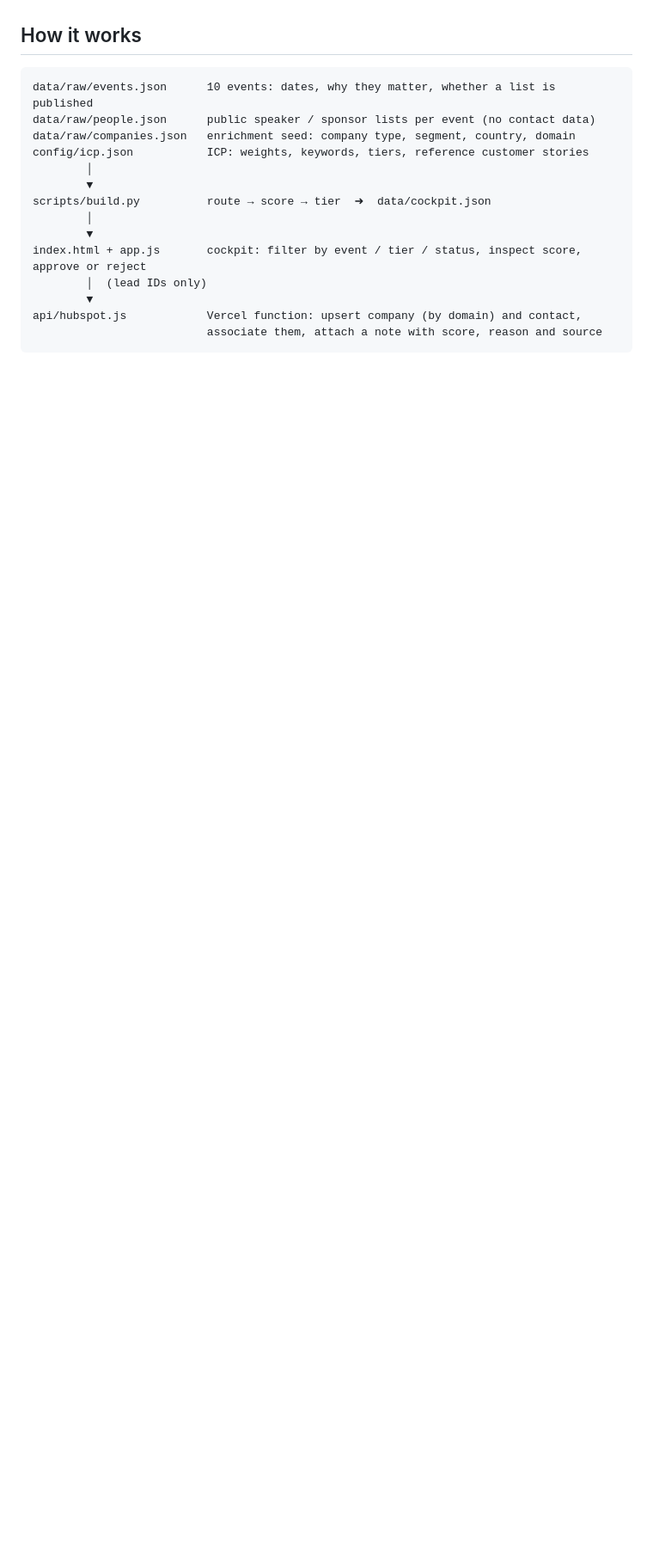
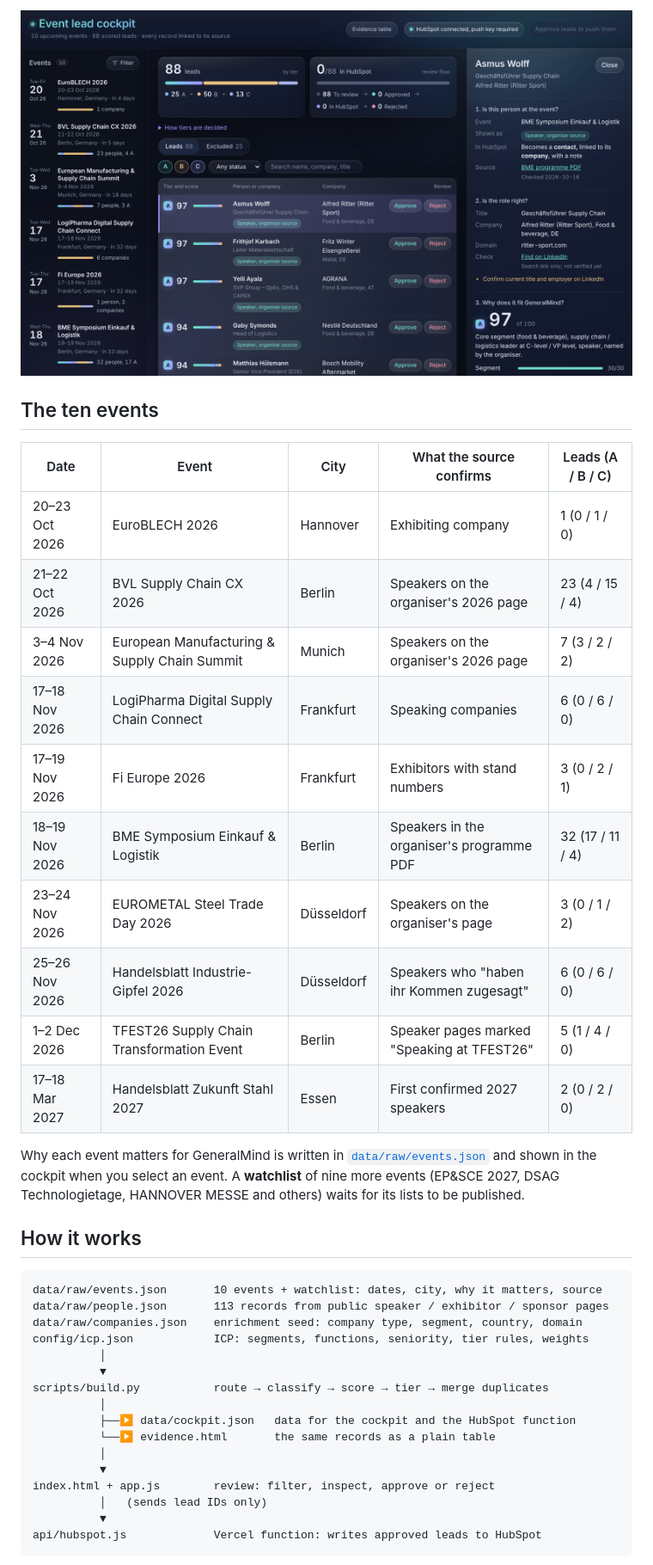
Before and after one commit to cardaozel/event-lead-cockpit, a Markdown page: README.md, the part around one of its changes. Shown at 86% size. Drawn GitHub-style; pictures changed too: docs/lead-detail.png (added); blank space fills up the shorter version.

````diff
--- a/README.md
+++ b/README.md
@@ -8,20 +42,42 @@ human approves.
+![Lead detail: the three questions](docs/lead-detail.png)
+
+## The ten events
+
+| Date | Event | City | What the source confirms | Leads (A / B / C) |
+| --- | --- | --- | --- | --- |
+| 20–23 Oct 2026 | EuroBLECH 2026 | Hannover | Exhibiting company | 1 (0 / 1 / 0) |
+| 21–22 Oct 2026 | BVL Supply Chain CX 2026 | Berlin | Speakers on the organiser's 2026 page | 23 (4 / 15 / 4) |
+| 3–4 Nov 2026 | European Manufacturing & Supply Chain Summit | Munich | Speakers on the organiser's 2026 page | 7 (3 / 2 / 2) |
+| 17–18 Nov 2026 | LogiPharma Digital Supply Chain Connect | Frankfurt | Speaking companies | 6 (0 / 6 / 0) |
+| 17–19 Nov 2026 | Fi Europe 2026 | Frankfurt | Exhibitors with stand numbers | 3 (0 / 2 / 1) |
+| 18–19 Nov 2026 | BME Symposium Einkauf & Logistik | Berlin | Speakers in the organiser's programme PDF | 32 (17 / 11 / 4) |
+| 23–24 Nov 2026 | EUROMETAL Steel Trade Day 2026 | Düsseldorf | Speakers on the organiser's page | 3 (0 / 1 / 2) |
+| 25–26 Nov 2026 | Handelsblatt Industrie-Gipfel 2026 | Düsseldorf | Speakers who "haben ihr Kommen zugesagt" | 6 (0 / 6 / 0) |
+| 1–2 Dec 2026 | TFEST26 Supply Chain Transformation Event | Berlin | Speaker pages marked "Speaking at TFEST26" | 5 (1 / 4 / 0) |
+| 17–18 Mar 2027 | Handelsblatt Zukunft Stahl 2027 | Essen | First confirmed 2027 speakers | 2 (0 / 2 / 0) |
+
+Why each event matters for GeneralMind is written in [`data/raw/events.json`](data/raw/events.json)
+and shown in the cockpit when you select an event. A **watchlist** of nine more events (EP&SCE 2027,
+DSAG Technologietage, HANNOVER MESSE and others) waits for its lists to be published.
 
 ## How it works
 
 ```
-data/raw/events.json      10 events: dates, why they matter, whether a list is published
-data/raw/people.json      public speaker / sponsor lists per event (no contact data)
-data/raw/companies.json   enrichment seed: company type, segment, country, domain
-config/icp.json           ICP: weights, keywords, tiers, reference customer stories
-        │
-        ▼
-scripts/build.py          route → score → tier  ➜  data/cockpit.json
-        │
-        ▼
-index.html + app.js       cockpit: filter by event / tier / status, inspect score, approve or reject
-        │  (lead IDs only)
-        ▼
-api/hubspot.js            Vercel function: upsert company (by domain) and contact,
-                          associate them, attach a note with score, reason and source
+data/raw/events.json       10 events + watchlist: dates, city, why it matters, source
+data/raw/people.json       113 records from public speaker / exhibitor / sponsor pages
+data/raw/companies.json    enrichment seed: company type, segment, country, domain
+config/icp.json            ICP: segments, functions, seniority, tier rules, weights
+          │
+          ▼
+scripts/build.py           route → classify → score → tier → merge duplicates
+          │
+          ├──▶ data/cockpit.json   data for the cockpit and the HubSpot function
+          └──▶ evidence.html       the same records as a plain table
+          │
+          ▼
+index.html + app.js        review: filter, inspect, approve or reject
+          │   (sends lead IDs only)
+          ▼
+api/hubspot.js             Vercel function: writes approved leads to HubSpot
 ```
 
````
Also changed, not shown: other parts of README.md (+135 -46 lines), docs/cockpit.png (added), docs/mobile.png (added).
